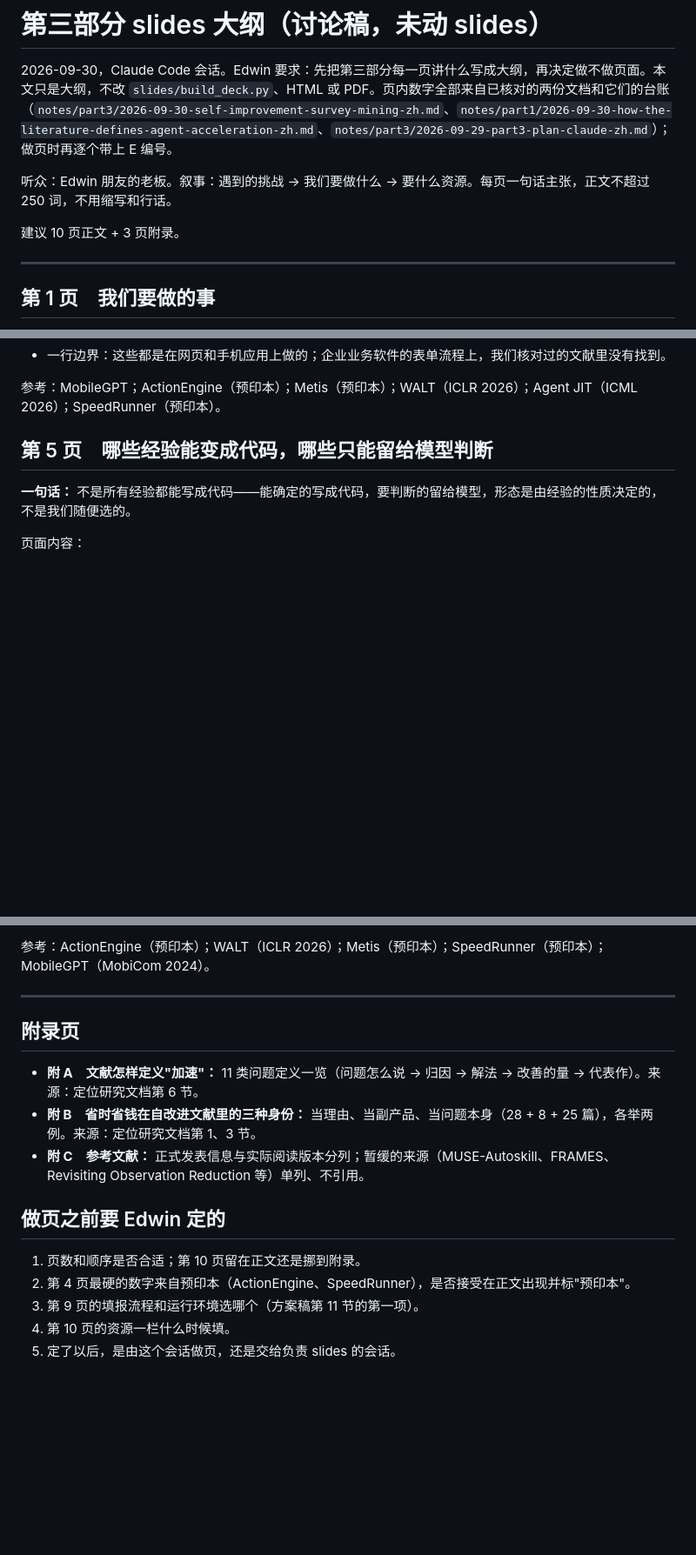
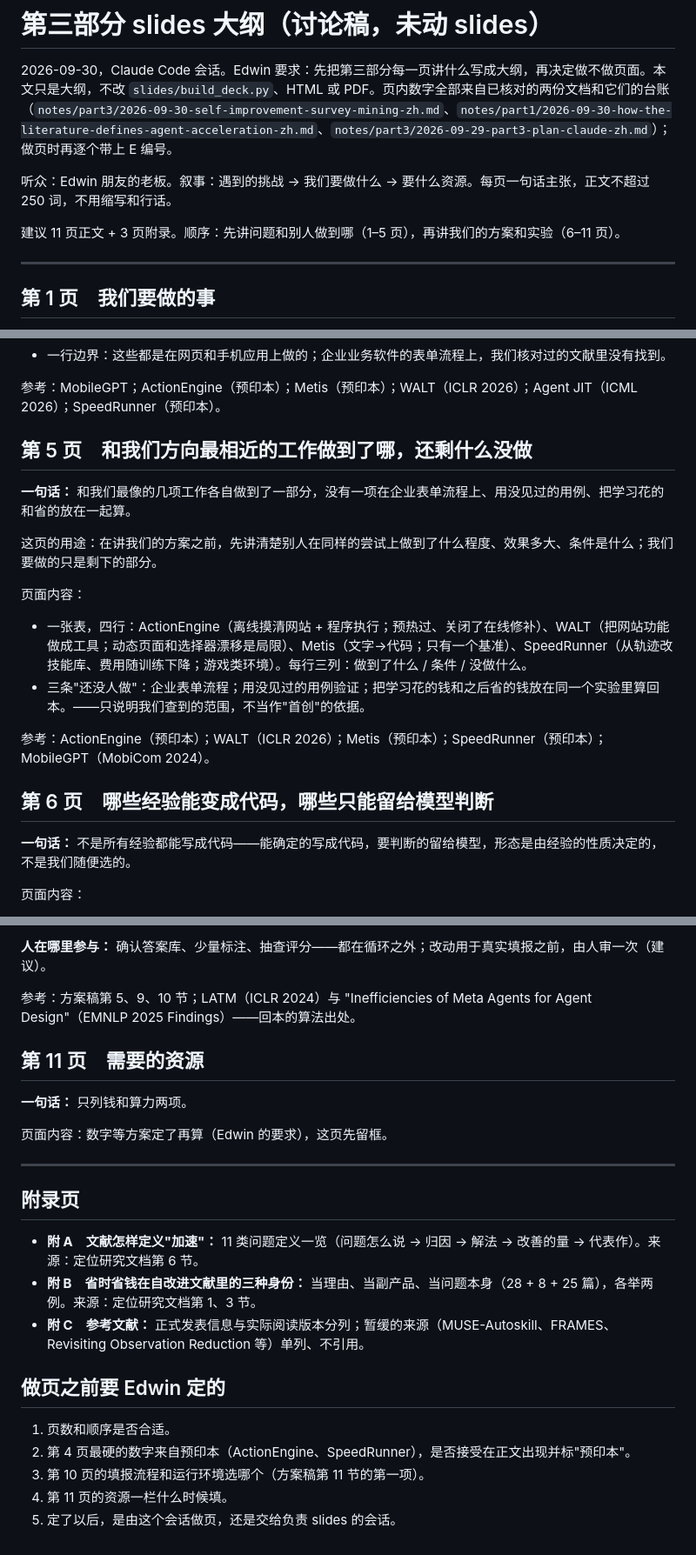
Before and after one commit to edwinzhang98/agent-acceleration-research, a Markdown page: notes/part3/2026-09-30-part3-slides-outline-zh.md, 3 parts joined by grey strips. Shown at 87% size. Rendered like a GitHub page; blank space fills up the shorter version.

```diff
--- a/notes/part3/2026-09-30-part3-slides-outline-zh.md
+++ b/notes/part3/2026-09-30-part3-slides-outline-zh.md
@@ -4,7 +4,7 @@
 
 听众：Edwin 朋友的老板。叙事：遇到的挑战 → 我们要做什么 → 要什么资源。每页一句话主张，正文不超过 250 词，不用缩写和行话。
 
-建议 10 页正文 + 3 页附录。
+建议 11 页正文 + 3 页附录。顺序：先讲问题和别人做到哪（1–5 页），再讲我们的方案和实验（6–11 页）。
 
 ---
 
@@ -51,7 +51,19 @@
 
 参考：MobileGPT；ActionEngine（预印本）；Metis（预印本）；WALT（ICLR 2026）；Agent JIT（ICML 2026）；SpeedRunner（预印本）。
 
-## 第 5 页　哪些经验能变成代码，哪些只能留给模型判断
+## 第 5 页　和我们方向最相近的工作做到了哪，还剩什么没做
+
+**一句话：** 和我们最像的几项工作各自做到了一部分，没有一项在企业表单流程上、用没见过的用例、把学习花的和省的放在一起算。
+
+这页的用途：在讲我们的方案之前，先讲清楚别人在同样的尝试上做到了什么程度、效果多大、条件是什么；我们要做的只是剩下的部分。
+
+页面内容：
+- 一张表，四行：ActionEngine（离线摸清网站 + 程序执行；预热过、关闭了在线修补）、WALT（把网站功能做成工具；动态页面和选择器漂移是局限）、Metis（文字→代码；只有一个基准）、SpeedRunner（从轨迹改技能库、费用随训练下降；游戏类环境）。每行三列：做到了什么 / 条件 / 没做什么。
+- 三条"还没人做"：企业表单流程；用没见过的用例验证；把学习花的钱和之后省的钱放在同一个实验里算回本。——只说明我们查到的范围，不当作"首创"的依据。
+
+参考：ActionEngine（预印本）；WALT（ICLR 2026）；Metis（预印本）；SpeedRunner（预印本）；MobileGPT（MobiCom 2024）。
+
+## 第 6 页　哪些经验能变成代码，哪些只能留给模型判断
 
 **一句话：** 不是所有经验都能写成代码——能确定的写成代码，要判断的留给模型，形态是由经验的性质决定的，不是我们随便选的。
 
@@ -135,5 +150,13 @@
 
-参考：ActionEngine（预印本）；WALT（ICLR 2026）；Metis（预印本）；SpeedRunner（预印本）；MobileGPT（MobiCom 2024）。
+**人在哪里参与：** 确认答案库、少量标注、抽查评分——都在循环之外；改动用于真实填报之前，由人审一次（建议）。
+
+参考：方案稿第 5、9、10 节；LATM（ICLR 2024）与 "Inefficiencies of Meta Agents for Agent Design"（EMNLP 2025 Findings）——回本的算法出处。
+
+## 第 11 页　需要的资源
+
+**一句话：** 只列钱和算力两项。
+
+页面内容：数字等方案定了再算（Edwin 的要求），这页先留框。
 
 ---
 
@@ -145,8 +168,8 @@
 
 ## 做页之前要 Edwin 定的
 
-1. 页数和顺序是否合适；第 10 页留在正文还是挪到附录。
+1. 页数和顺序是否合适。
 2. 第 4 页最硬的数字来自预印本（ActionEngine、SpeedRunner），是否接受在正文出现并标"预印本"。
-3. 第 9 页的填报流程和运行环境选哪个（方案稿第 11 节的第一项）。
-4. 第 10 页的资源一栏什么时候填。
+3. 第 10 页的填报流程和运行环境选哪个（方案稿第 11 节的第一项）。
+4. 第 11 页的资源一栏什么时候填。
 5. 定了以后，是由这个会话做页，还是交给负责 slides 的会话。
```
Also changed, not shown: other parts of notes/part3/2026-09-30-part3-slides-outline-zh.md (+32 -29 lines).
